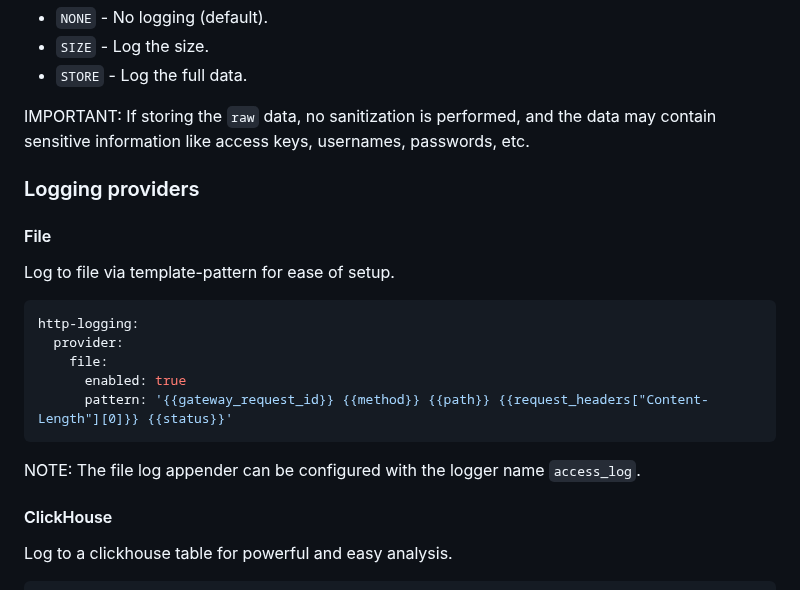
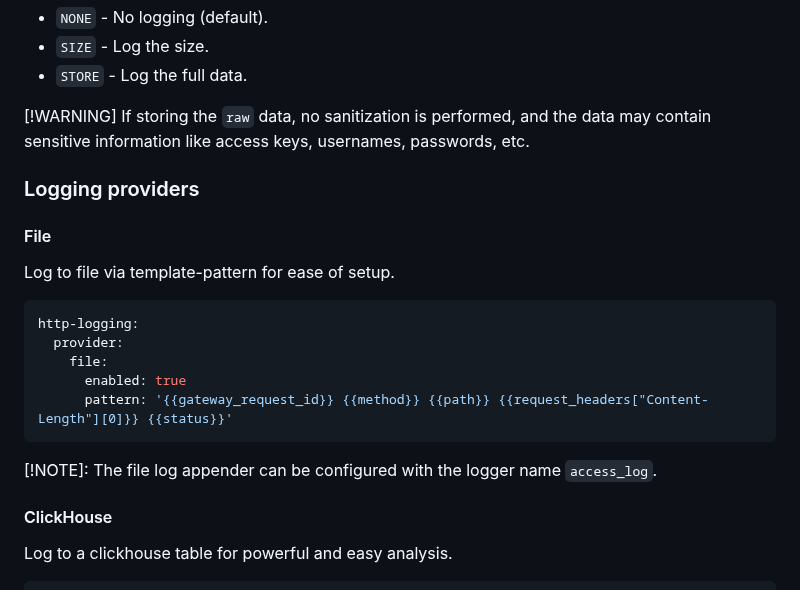
Before and after one commit to ethlo/cloud-gateway, a Markdown page: README.md, the part around the change. Rendered like a GitHub page.

````diff
--- a/README.md
+++ b/README.md
@@ -54,7 +54,7 @@ The properties `body` and `raw` refers to the HTTP body and the full, raw HTTP r
 * `SIZE` - Log the size.
 * `STORE` - Log the full data.
 
-IMPORTANT: If storing the `raw` data, no sanitization is performed, and the data may contain sensitive information like access keys, usernames, passwords, etc.
+[!WARNING] If storing the `raw` data, no sanitization is performed, and the data may contain sensitive information like access keys, usernames, passwords, etc.
 
 ### Logging providers
 
@@ -71,7 +71,7 @@ http-logging:
 ```
 
 
-NOTE: The file log appender can be configured with the logger name `access_log`.
+[!NOTE]: The file log appender can be configured with the logger name `access_log`.
 #### ClickHouse
 Log to a clickhouse table for powerful and easy analysis.
 
````
